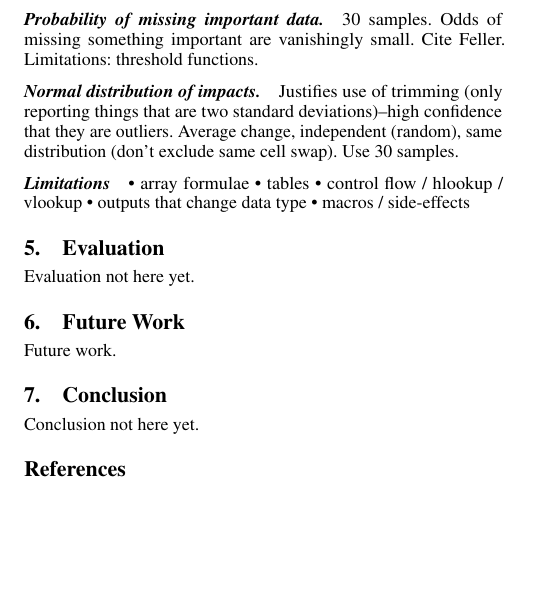
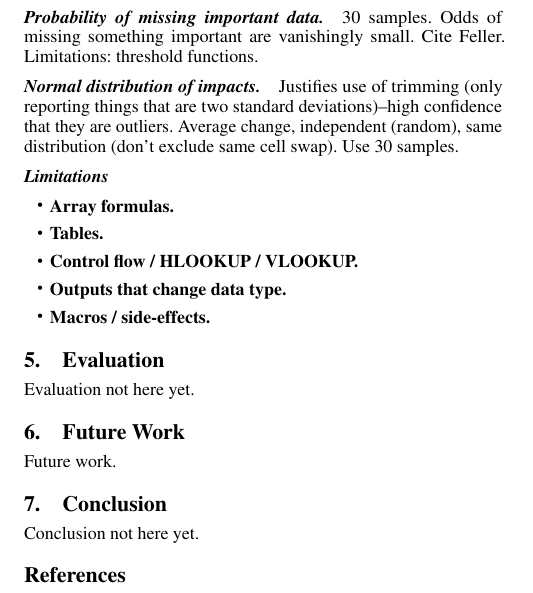
Before and after one commit to plasma-umass/DataDebug, a LaTeX paper (PLDI-2012/main.tex, which reads PLDI-2012/analysis.tex): part of one column of page 3 of 4, cut so that both start at the same text, the shorter picture padded with empty space. Compiled offline with pdfLaTeX; a missing font is replaced by an installed copy or a similar font.

Commit message:
Itemize. Fixed some refs.

```diff
--- a/PLDI-2012/analysis.tex
+++ b/PLDI-2012/analysis.tex
@@ -18,8 +18,10 @@ swap). Use 30 samples.
 
 \paragraph{Limitations}
 
-• array formulae
-• tables
-• control flow / hlookup / vlookup
-• outputs that change data type
-• macros / side-effects
+\begin{itemize}
+\item {\bf Array formulas.}
+\item {\bf Tables.}
+\item {\bf Control flow / HLOOKUP / VLOOKUP.}
+\item {\bf Outputs that change data type.}
+\item {\bf Macros / side-effects.}
+\end{itemize}
```
Also changed, not shown: PLDI-2012/ref.bib (+6 -7 lines).
